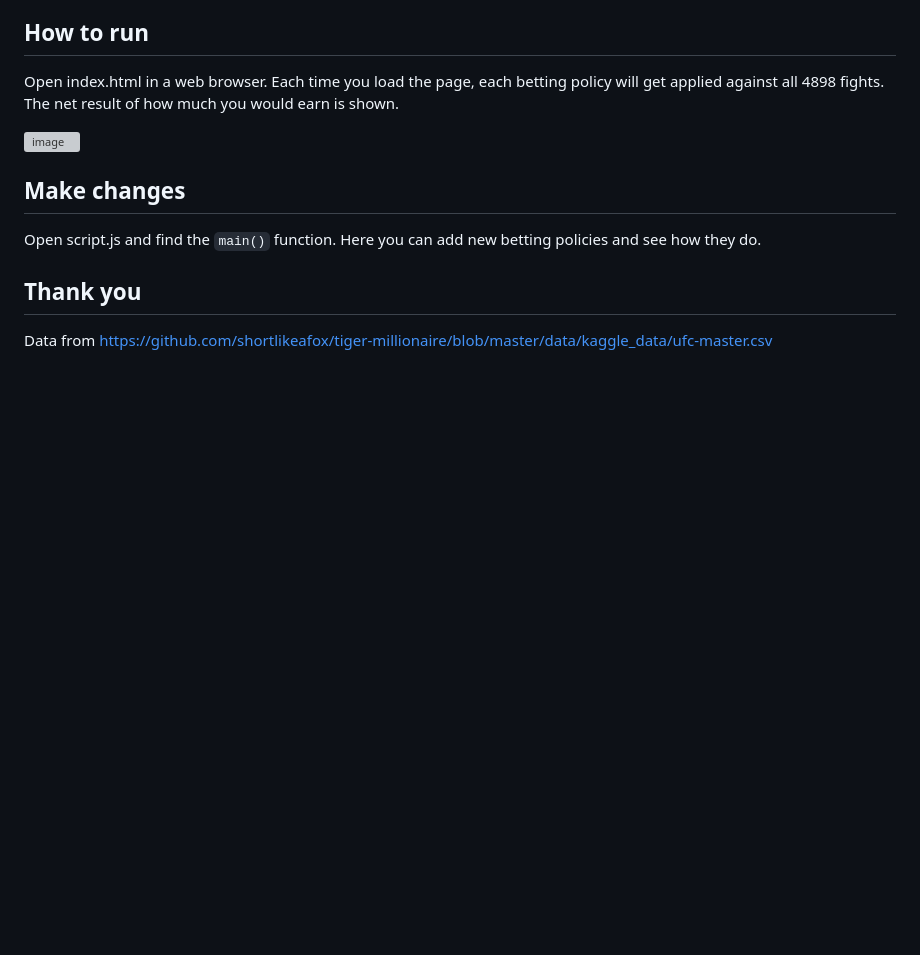
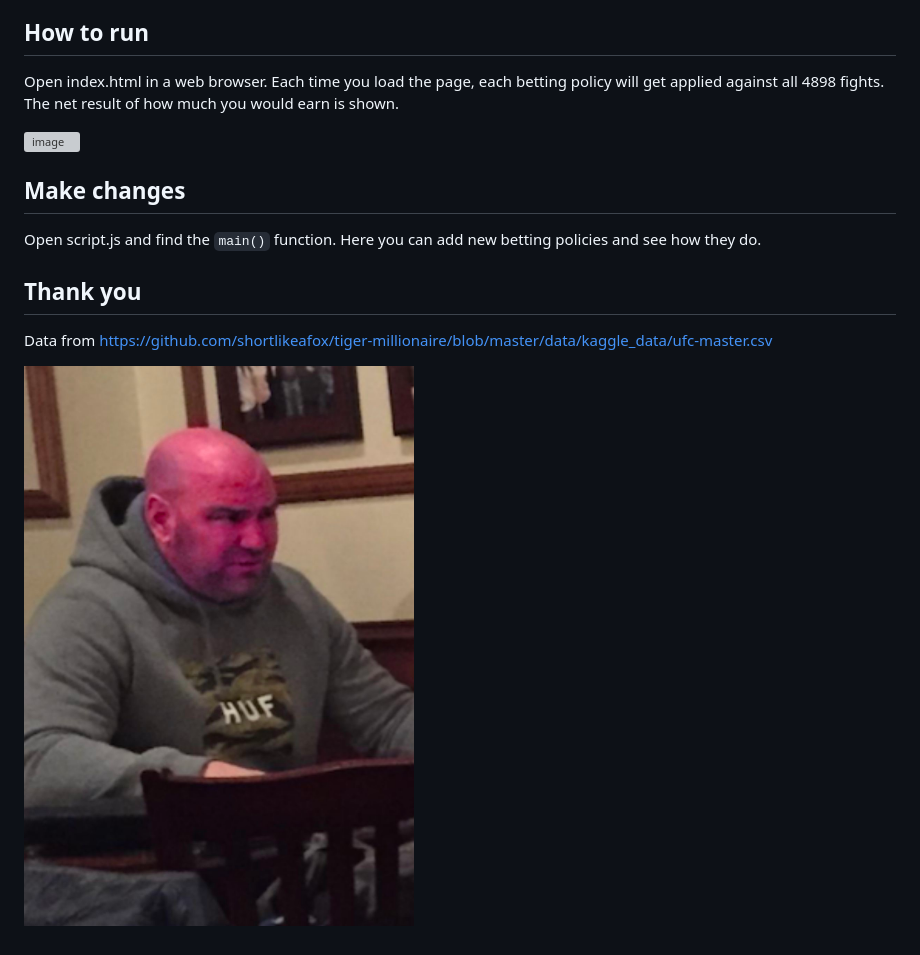
Before and after one commit to pdornian/ufc-betting-playground, a Markdown page: README.md, the part around the change. Drawn GitHub-style; pictures changed too: media/tomato.jpeg (added); blank space fills up the shorter version; grey boxes are pictures that could not be loaded.

```diff
--- a/README.md
+++ b/README.md
@@ -18,3 +18,5 @@ Open script.js and find the `main()` function. Here you can add new betting poli
 ## Thank you
 
 Data from https://github.com/shortlikeafox/tiger-millionaire/blob/master/data/kaggle_data/ufc-master.csv
+
+![angry red dana white](media/tomato.jpeg)
```
Also changed, not shown: 4 other files.
